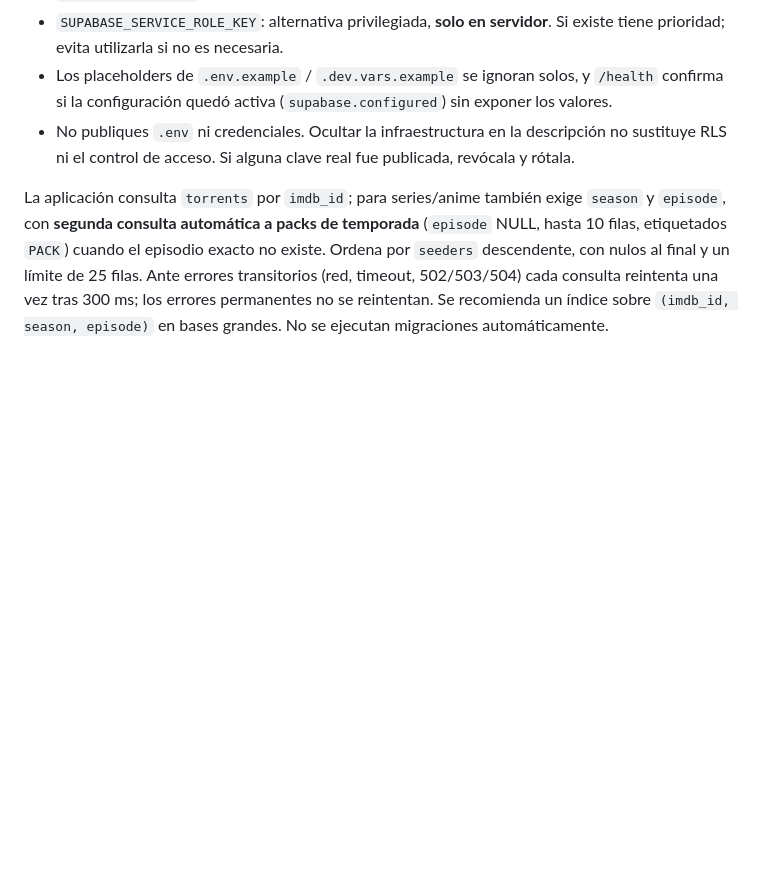
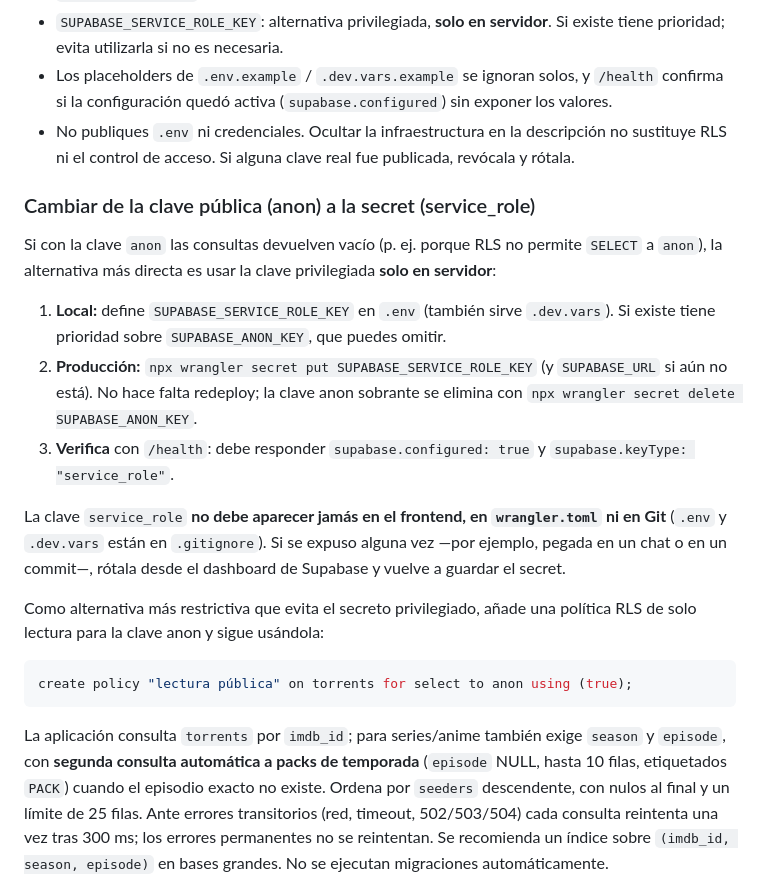
Before and after one commit to noe359866-code/DFG, a Markdown page: README.md, the part around the change. Drawn GitHub-style; blank space fills up the shorter version.

Commit message:
docs: guía para cambiar de la clave anon a service_role
Co-authored-by: arena-agent <297053741+arena-agent@users.noreply.github.com>

````diff
--- a/README.md
+++ b/README.md
@@ -90,6 +90,22 @@ Estas instrucciones son para administradores, no forman parte de la descripción
 - Los placeholders de `.env.example` / `.dev.vars.example` se ignoran solos, y `/health` confirma si la configuración quedó activa (`supabase.configured`) sin exponer los valores.
 - No publiques `.env` ni credenciales. Ocultar la infraestructura en la descripción no sustituye RLS ni el control de acceso. Si alguna clave real fue publicada, revócala y rótala.
 
+### Cambiar de la clave pública (anon) a la secret (service_role)
+
+Si con la clave `anon` las consultas devuelven vacío (p. ej. porque RLS no permite `SELECT` a `anon`), la alternativa más directa es usar la clave privilegiada **solo en servidor**:
+
+1. **Local:** define `SUPABASE_SERVICE_ROLE_KEY` en `.env` (también sirve `.dev.vars`). Si existe tiene prioridad sobre `SUPABASE_ANON_KEY`, que puedes omitir.
+2. **Producción:** `npx wrangler secret put SUPABASE_SERVICE_ROLE_KEY` (y `SUPABASE_URL` si aún no está). No hace falta redeploy; la clave anon sobrante se elimina con `npx wrangler secret delete SUPABASE_ANON_KEY`.
+3. **Verifica** con `/health`: debe responder `supabase.configured: true` y `supabase.keyType: "service_role"`.
+
+La clave `service_role` **no debe aparecer jamás en el frontend, en `wrangler.toml` ni en Git** (`.env` y `.dev.vars` están en `.gitignore`). Si se expuso alguna vez —por ejemplo, pegada en un chat o en un commit—, rótala desde el dashboard de Supabase y vuelve a guardar el secret.
+
+Como alternativa más restrictiva que evita el secreto privilegiado, añade una política RLS de solo lectura para la clave anon y sigue usándola:
+
+```sql
+create policy "lectura pública" on torrents for select to anon using (true);
+```
+
 La aplicación consulta `torrents` por `imdb_id`; para series/anime también exige `season` y `episode`, con **segunda consulta automática a packs de temporada** (`episode` NULL, hasta 10 filas, etiquetados `PACK`) cuando el episodio exacto no existe. Ordena por `seeders` descendente, con nulos al final y un límite de 25 filas. Ante errores transitorios (red, timeout, 502/503/504) cada consulta reintenta una vez tras 300 ms; los errores permanentes no se reintentan. Se recomienda un índice sobre `(imdb_id, season, episode)` en bases grandes. No se ejecutan migraciones automáticamente.
 
 Campos utilizados: `info_hash` (alternativas `infoHash`, `hash`) o `magnet_url` (`magnetUrl`, `magnet`), título, idioma/audio, resolución/calidad y tamaño. Opcionalmente `file_idx`/`fileIdx` indica el archivo del torrent. Los campos de metadatos ausentes se muestran como no indicados, sin inventar idioma, subtítulos ni calidad.
````
